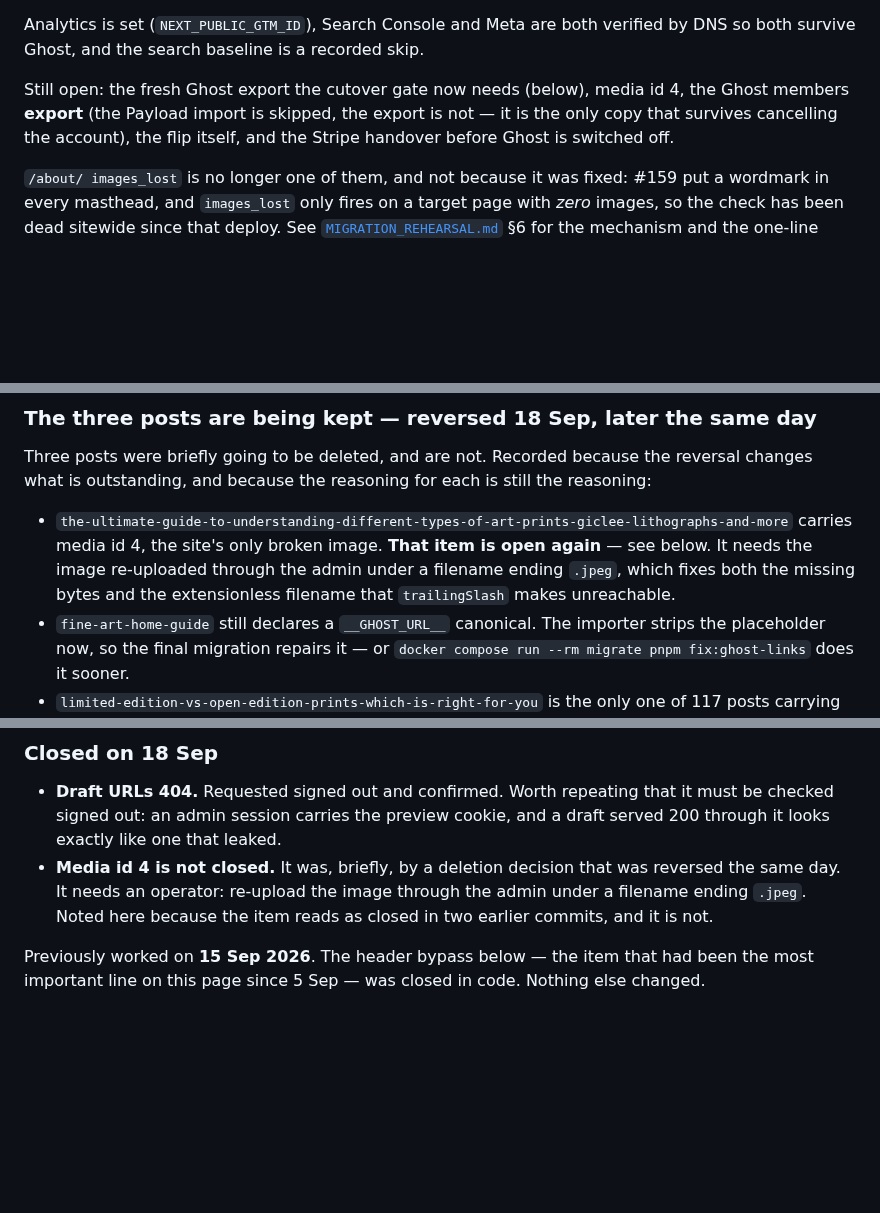
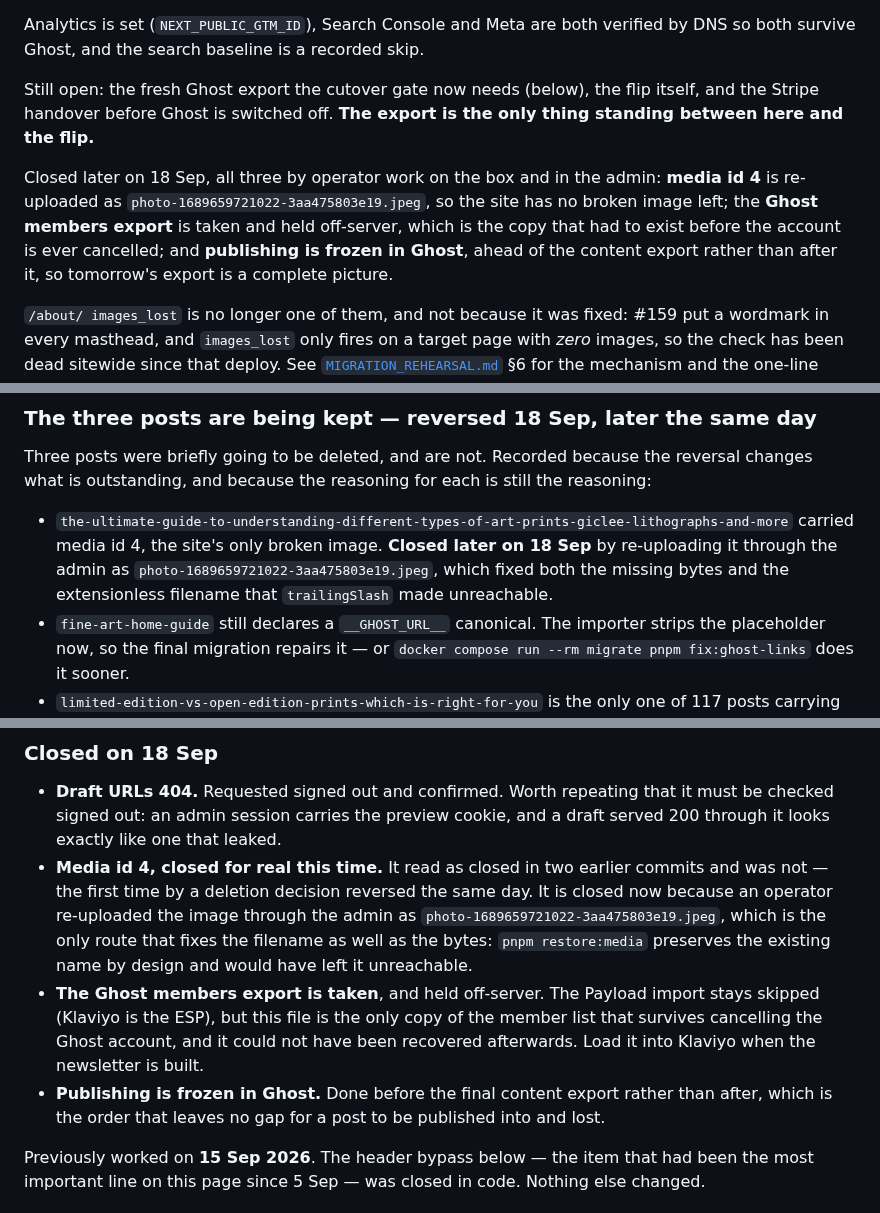
Before and after one commit to tiualvin/beyond-every-art, a Markdown page: docs/DEPLOYMENT_STATUS.md, 3 parts joined by grey strips. Rendered like a GitHub page; blank space fills up the shorter version.

```diff
--- a/docs/DEPLOYMENT_STATUS.md
+++ b/docs/DEPLOYMENT_STATUS.md
@@ -44,10 +44,17 @@ Analytics is set (`NEXT_PUBLIC_GTM_ID`), Search Console and Meta are both
 verified by DNS so both survive Ghost, and the search baseline is a recorded
 skip.
 
-Still open: the fresh Ghost export the cutover gate now needs (below), media
-id 4, the Ghost members **export** (the Payload import is skipped, the export is
-not — it is the only copy that survives cancelling the account), the flip
-itself, and the Stripe handover before Ghost is switched off.
+Still open: the fresh Ghost export the cutover gate now needs (below), the flip
+itself, and the Stripe handover before Ghost is switched off. **The export is
+the only thing standing between here and the flip.**
+
+Closed later on 18 Sep, all three by operator work on the box and in the
+admin: **media id 4** is re-uploaded as
+`photo-1689659721022-3aa475803e19.jpeg`, so the site has no broken image left;
+the **Ghost members export** is taken and held off-server, which is the copy
+that had to exist before the account is ever cancelled; and **publishing is
+frozen in Ghost**, ahead of the content export rather than after it, so
+tomorrow's export is a complete picture.
 
 `/about/ images_lost` is no longer one of them, and not because it was fixed:
 #159 put a wordmark in every masthead, and `images_lost` only fires on a target
@@ -200,10 +207,10 @@ reversal changes what is outstanding, and because the reasoning for each is
 still the reasoning:
 
 - `the-ultimate-guide-to-understanding-different-types-of-art-prints-giclee-lithographs-and-more`
-  carries media id 4, the site's only broken image. **That item is open again**
-  — see below. It needs the image re-uploaded through the admin under a
-  filename ending `.jpeg`, which fixes both the missing bytes and the
-  extensionless filename that `trailingSlash` makes unreachable.
+  carried media id 4, the site's only broken image. **Closed later on 18 Sep**
+  by re-uploading it through the admin as
+  `photo-1689659721022-3aa475803e19.jpeg`, which fixed both the missing bytes
+  and the extensionless filename that `trailingSlash` made unreachable.
 - `fine-art-home-guide` still declares a `__GHOST_URL__` canonical. The
   importer strips the placeholder now, so the final migration repairs it — or
   `docker compose run --rm migrate pnpm fix:ghost-links` does it sooner.
@@ -250,10 +257,20 @@ move.
   that it must be checked signed out: an admin session carries the preview
   cookie, and a draft served 200 through it looks exactly like one that
   leaked.
-- **Media id 4 is not closed.** It was, briefly, by a deletion decision that
-  was reversed the same day. It needs an operator: re-upload the image
-  through the admin under a filename ending `.jpeg`. Noted here because the
-  item reads as closed in two earlier commits, and it is not.
+- **Media id 4, closed for real this time.** It read as closed in two earlier
+  commits and was not — the first time by a deletion decision reversed the
+  same day. It is closed now because an operator re-uploaded the image through
+  the admin as `photo-1689659721022-3aa475803e19.jpeg`, which is the only
+  route that fixes the filename as well as the bytes: `pnpm restore:media`
+  preserves the existing name by design and would have left it unreachable.
+- **The Ghost members export is taken**, and held off-server. The Payload
+  import stays skipped (Klaviyo is the ESP), but this file is the only copy of
+  the member list that survives cancelling the Ghost account, and it could not
+  have been recovered afterwards. Load it into Klaviyo when the newsletter is
+  built.
+- **Publishing is frozen in Ghost.** Done before the final content export
+  rather than after, which is the order that leaves no gap for a post to be
+  published into and lost.
 
 Previously worked on **15 Sep 2026**. The header bypass below — the item that
 had been the most important line on this page since 5 Sep — was closed in code.
```
Also changed, not shown: docs/CUTOVER_DAY.md (+21 -21 lines).
